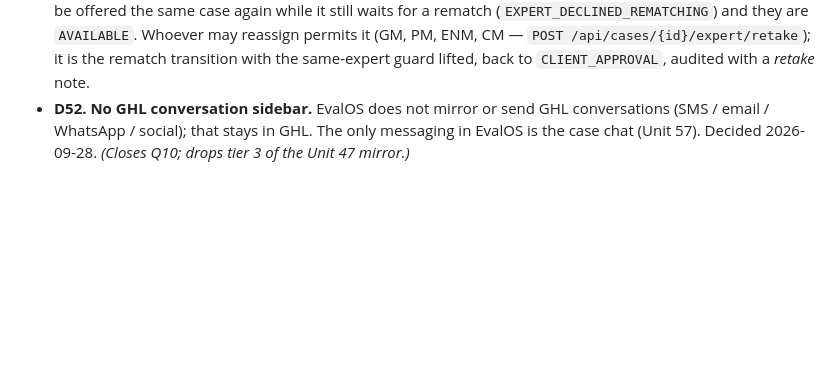
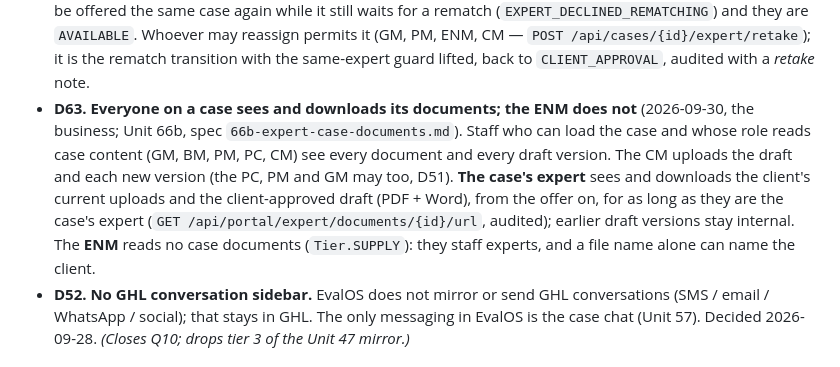
Before and after one commit to Embtel-Solutions-India/EvalOS, a Markdown page: .claude/current-decisions.md, the part around one of its changes. GitHub-like rendering; blank space fills up the shorter version.

```diff
--- a/.claude/current-decisions.md
+++ b/.claude/current-decisions.md
@@ -457,6 +457,15 @@ approaches, no proposals. Unresolved items are in `open-decisions.md`.
   (`EXPERT_DECLINED_REMATCHING`) and they are `AVAILABLE`. Whoever may reassign permits it (GM, PM,
   ENM, CM — `POST /api/cases/{id}/expert/retake`); it is the rematch transition with the
   same-expert guard lifted, back to `CLIENT_APPROVAL`, audited with a *retake* note.
+- **D63.** **Everyone on a case sees and downloads its documents; the ENM does not** (2026-09-30,
+  the business; Unit 66b, spec `66b-expert-case-documents.md`). Staff who can load the case and
+  whose role reads case content (GM, BM, PM, PC, CM) see every document and every draft version.
+  The CM uploads the draft and each new version (the PC, PM and GM may too, D51). **The case's
+  expert** sees and downloads the client's current uploads and the client-approved draft (PDF +
+  Word), from the offer on, for as long as they are the case's expert
+  (`GET /api/portal/expert/documents/{id}/url`, audited); earlier draft versions stay internal. The
+  **ENM** reads no case documents (`Tier.SUPPLY`): they staff experts, and a file name alone can
+  name the client.
 - **D52.** **No GHL conversation sidebar.** EvalOS does not mirror or send GHL conversations
   (SMS / email / WhatsApp / social); that stays in GHL. The only messaging in EvalOS is the case
   chat (Unit 57). Decided 2026-09-28. _(Closes Q10; drops tier 3 of the Unit 47 mirror.)_
```
Also changed, not shown: other parts of .claude/current-decisions.md (+1 -1 lines), .claude/workflows.md (+2 -2 lines), context/specs/66b-expert-case-documents.md (added, +68 -0 lines).
